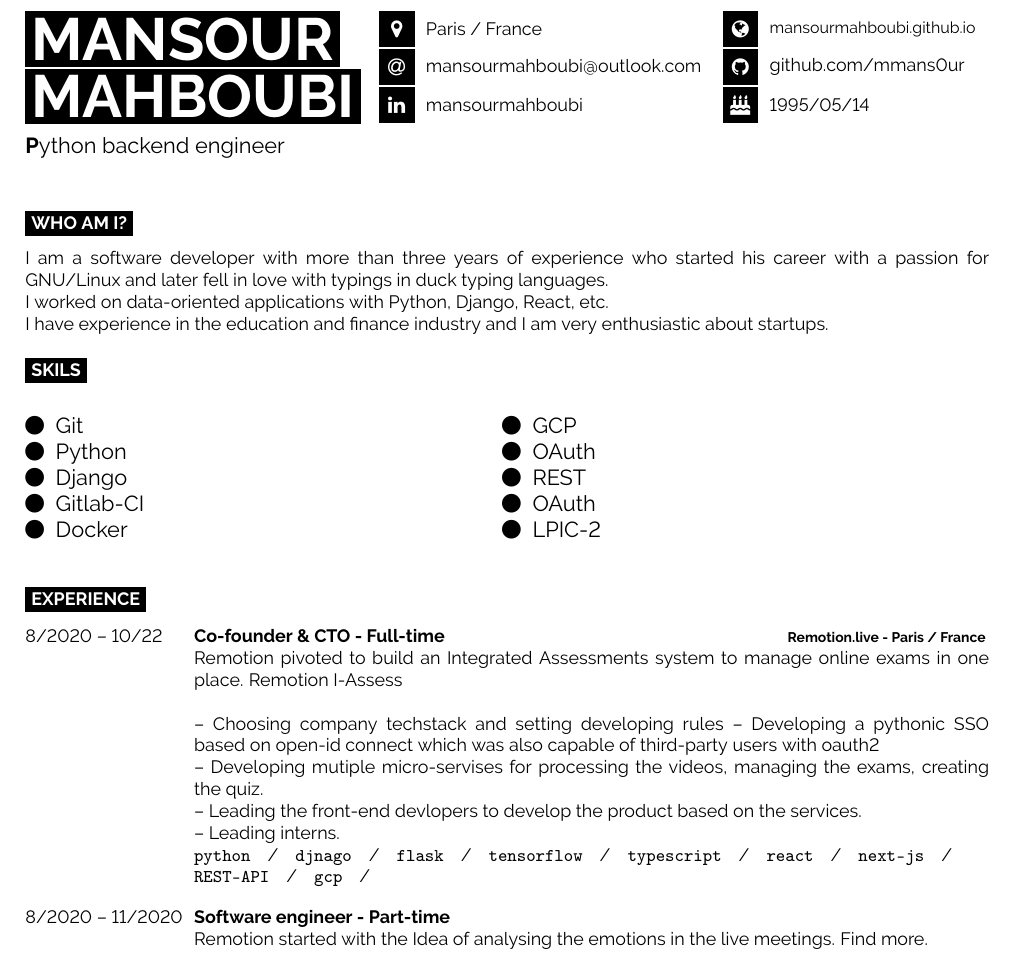
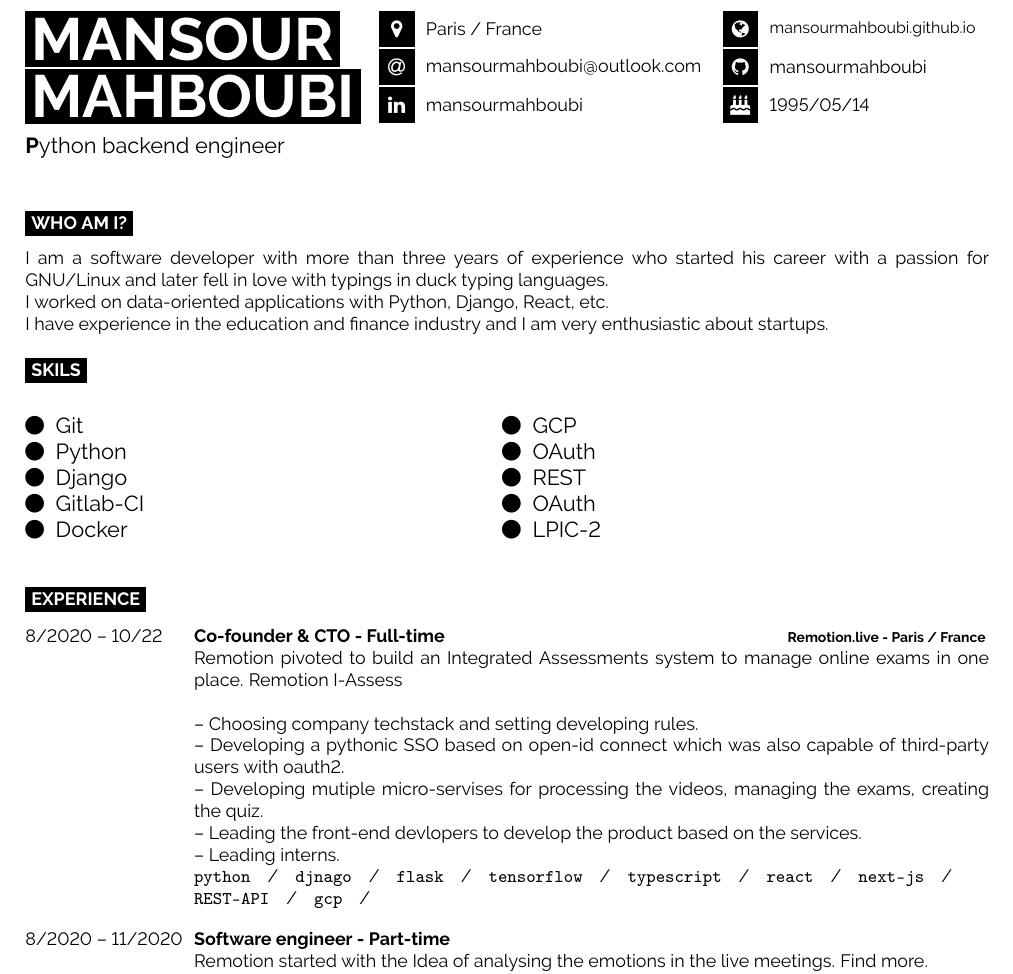
Before and after one commit to mansourmahboubi/c-v, a LaTeX document (main.tex): part of page 1 of 2, cut so that both start at the same text. Compiled offline with pdfLaTeX.

Commit message:
chore: update tasks

```diff
--- a/main.tex
+++ b/main.tex
@@ -36,7 +36,7 @@
 	\small
 	\icon{Globe}{12}{\href{https://mansourmahboubi.github.io/}{mansourmahboubi.github.io}}\\
 	\normalsize
-	\icon{Github}{12}{\href{https://github.com/mmans0ur}{github.com/mmans0ur}}\\
+	\icon{Github}{12}{\href{https://github.com/mansourmahboubi}{mansourmahboubi}}\\
 	% \icon{Twitter}{12}{\href{https://twitter.com/@mans0urplus}{@mans0urplus}}\\
 	\icon{BirthdayCake}{12}{1995/05/14}
 \end{minipage}
@@ -104,8 +104,8 @@
 	{\href{https://remotion.live/}{Remotion.live - Paris / France }}
 	{Remotion pivoted to build an Integrated Assessments system to manage online exams in one place.
 		\href{https://remotion.live/} {Remotion I-Assess} \\\\
-		-- Choosing company techstack and setting developing rules
-		-- Developing a pythonic SSO based on open-id connect which was also capable of third-party users with oauth2 \\
+		-- Choosing company techstack and setting developing rules. \\
+		-- Developing a pythonic SSO based on open-id connect which was also capable of third-party users with oauth2. \\
 		-- Developing mutiple micro-servises for processing the videos, managing the exams, creating the quiz. \\
 		-- Leading the front-end devlopers to develop the product based on the services. \\
 		-- Leading interns. \\
```
